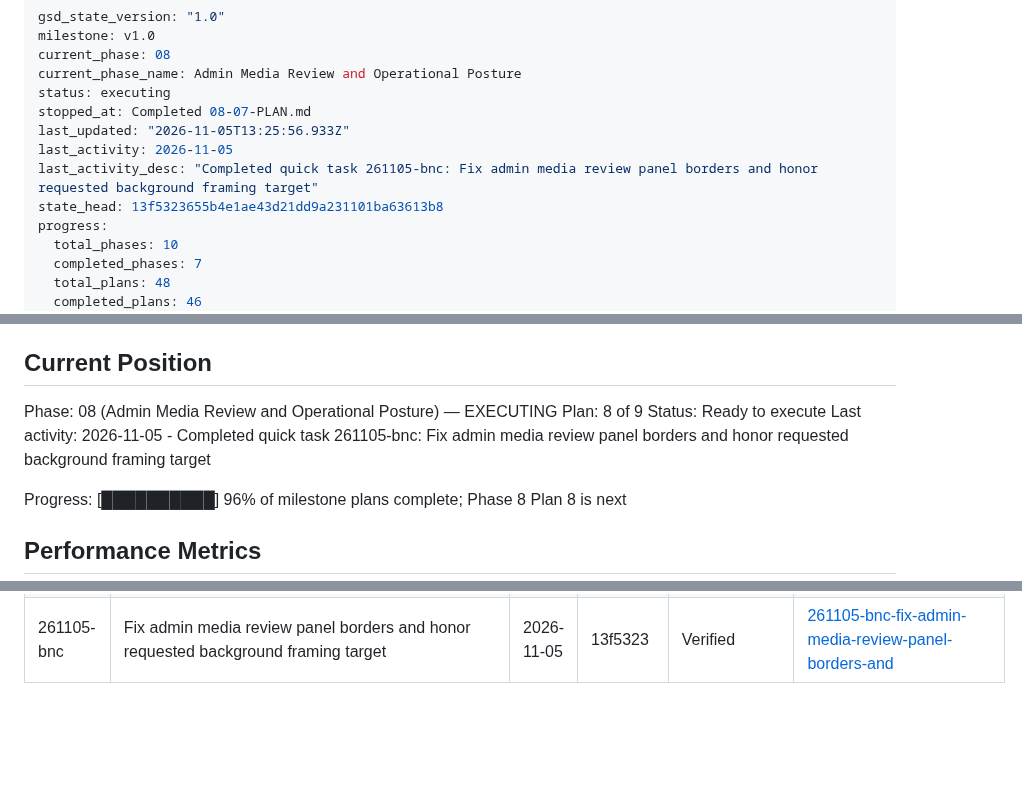
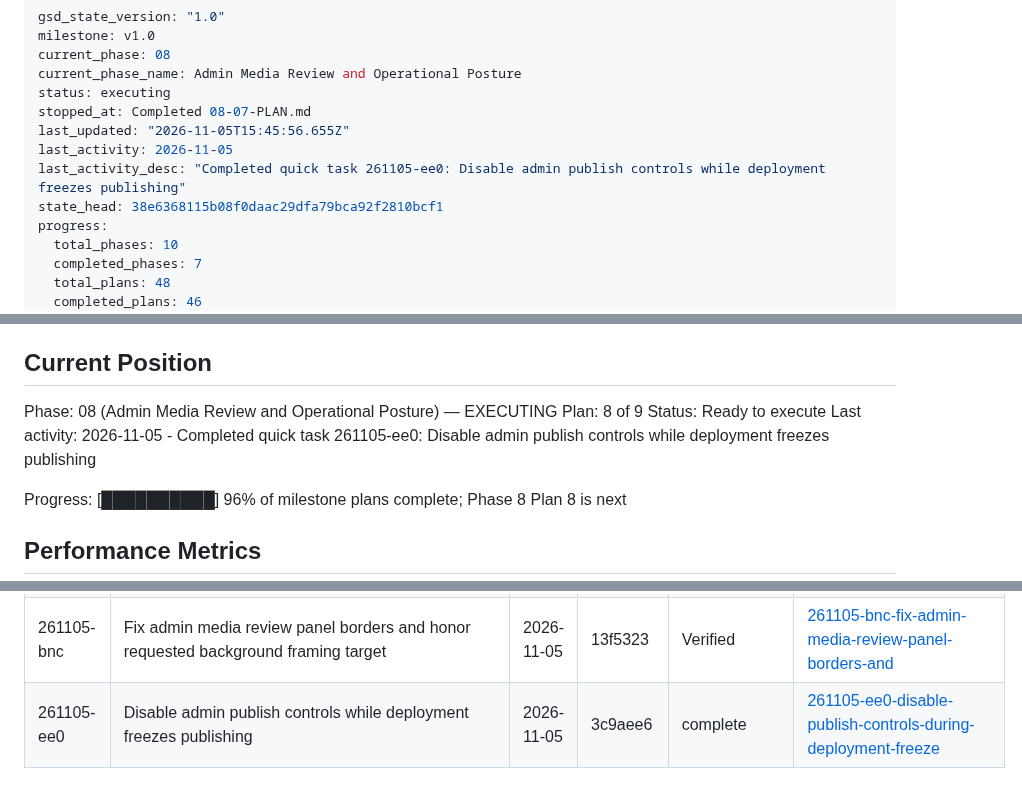
Before and after one commit to jetsaredim/autographs, a Markdown page: .planning/STATE.md, 3 parts joined by grey strips. GitHub-like rendering; blank space fills up the shorter version.

Commit message:
docs(quick-261105-ee0): record publish freeze UI fix

```diff
--- a/.planning/STATE.md
+++ b/.planning/STATE.md
@@ -5,10 +5,10 @@ current_phase: 08
 current_phase_name: Admin Media Review and Operational Posture
 status: executing
 stopped_at: Completed 08-07-PLAN.md
-last_updated: "2026-11-05T13:25:56.933Z"
+last_updated: "2026-11-05T15:45:56.655Z"
 last_activity: 2026-11-05
-last_activity_desc: "Completed quick task 261105-bnc: Fix admin media review panel borders and honor requested background framing target"
-state_head: 13f5323655b4e1ae43d21dd9a231101ba63613b8
+last_activity_desc: "Completed quick task 261105-ee0: Disable admin publish controls while deployment freezes publishing"
+state_head: 38e6368115b08f0daac29dfa79bca92f2810bcf1
 progress:
   total_phases: 10
   completed_phases: 7
@@ -31,7 +31,7 @@ See: .planning/PROJECT.md (updated 2026-07-28)
 Phase: 08 (Admin Media Review and Operational Posture) — EXECUTING
 Plan: 8 of 9
 Status: Ready to execute
-Last activity: 2026-11-05 - Completed quick task 261105-bnc: Fix admin media review panel borders and honor requested background framing target
+Last activity: 2026-11-05 - Completed quick task 261105-ee0: Disable admin publish controls while deployment freezes publishing
 
 Progress: [██████████] 96% of milestone plans complete; Phase 8 Plan 8 is next
 
@@ -276,3 +276,4 @@ Resume file: None
 | 261104-qmx | Show saved and draft image adjustment JSON in centered comparison dialog with changed fields highlighted in local mockup | 2026-11-05 | 279234d | complete | [261104-qmx-show-saved-and-draft-image-adjustment-js](./quick/261104-qmx-show-saved-and-draft-image-adjustment-js/) |
 | 261104-qro | Integrate approved image review workbench into controller and open reviewed PR #317 | 2026-11-05 | d6837e5 | Needs Review | [261104-qro-integrate-approved-image-review-workbenc](./quick/261104-qro-integrate-approved-image-review-workbenc/) |
 | 261105-bnc | Fix admin media review panel borders and honor requested background framing target | 2026-11-05 | 13f5323 | Verified | [261105-bnc-fix-admin-media-review-panel-borders-and](./quick/261105-bnc-fix-admin-media-review-panel-borders-and/) |
+| 261105-ee0 | Disable admin publish controls while deployment freezes publishing | 2026-11-05 | 3c9aee6 | complete | [261105-ee0-disable-publish-controls-during-deployment-freeze](./quick/261105-ee0-disable-publish-controls-during-deployment-freeze/) |
```
Also changed, not shown: 2 other files.
